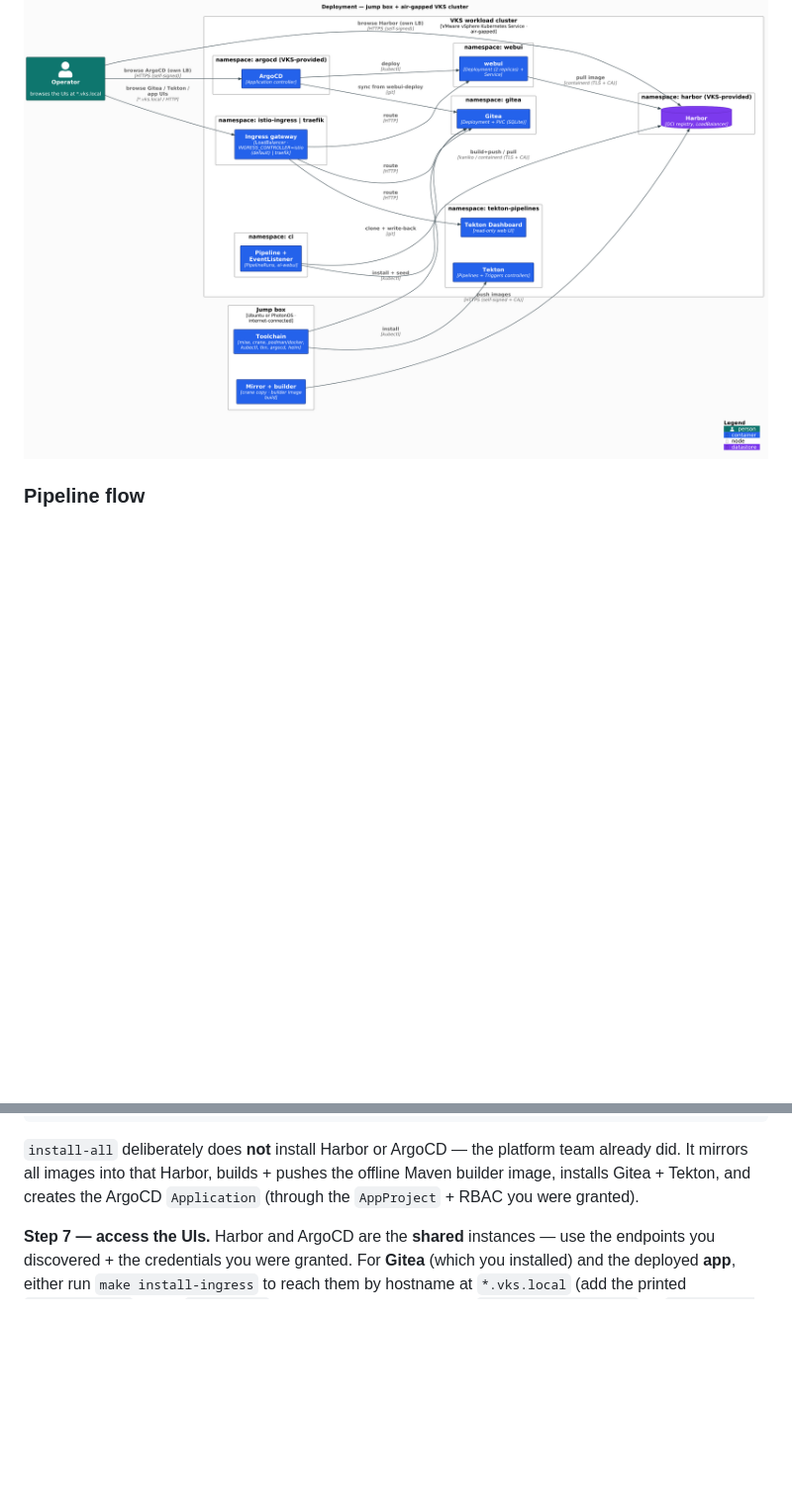
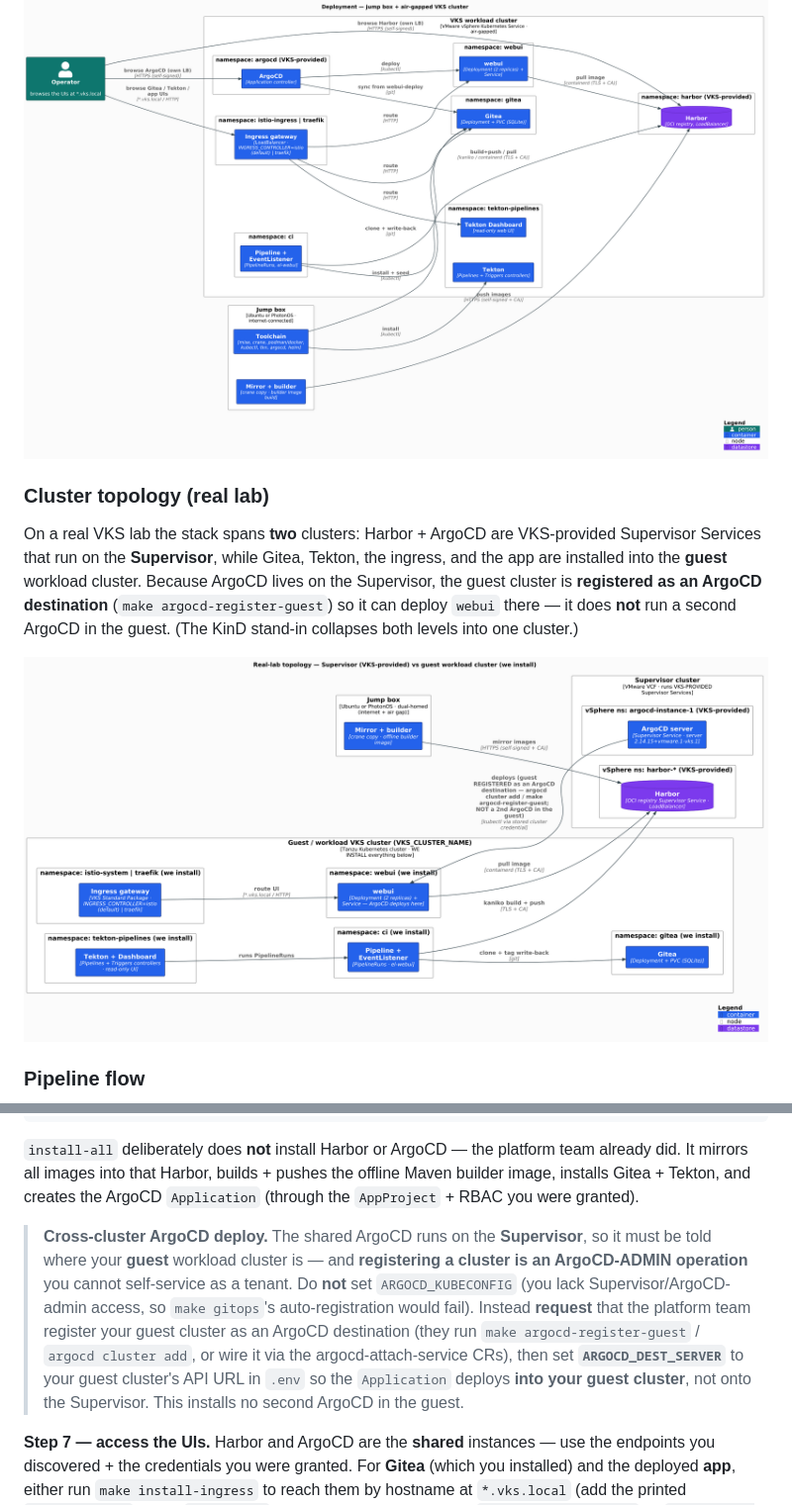
Before and after one commit to AndriyKalashnykov/vks-airgap-cicd, a Markdown page: README.md, 2 parts joined by grey strips. Shown at 99% size. Rendered like a GitHub page; pictures changed too: docs/diagrams/out/vks-topology.png (added); folded sections open; blank space fills up the shorter version.

Commit message:
docs: real-lab cross-cluster ArgoCD runbook + VKS namespace topology diagram (#122)
Add a C4 Deployment diagram (docs/diagrams/vks-topology.puml) of the real-lab
two-level topology: Harbor + ArgoCD as VKS-provided Supervisor Services on the
Supervisor, vs Gitea/Tekton/ingress/webui we install into the guest workload
cluster. Shows the cross-cluster deploy: ArgoCD (Supervisor) deploys into the
guest cluster once it is REGISTERED as an ArgoCD destination
(make argocd-register-guest), not a 2nd ArgoCD in the guest.

Wire vks-topology.puml into make diagrams + diagrams-check; render is complete
(2776x1436, within PLANTUML_LIMIT_SIZE) and drift-gate green.

README: embed the topology diagram in Architecture, and add a concise
cross-cluster ArgoCD note to BOTH real-lab scenarios near make gitops/install-all
(Scenario 1 admin: set ARGOCD_KUBECONFIG for auto-registration; Scenario 2
tenant: request registration + set ARGOCD_DEST_SERVER).

```diff
--- a/README.md
+++ b/README.md
@@ -249,6 +249,17 @@ image into Harbor; a `git push` then drives the whole CI/CD flow entirely inside
 ### Deployment
 
 <p align="center"><img src="docs/diagrams/out/deployment.png" alt="Deployment diagram" width="900"></p>
+
+### Cluster topology (real lab)
+
+On a real VKS lab the stack spans **two** clusters: Harbor + ArgoCD are VKS-provided
+Supervisor Services that run on the **Supervisor**, while Gitea, Tekton, the ingress, and
+the app are installed into the **guest** workload cluster. Because ArgoCD lives on the
+Supervisor, the guest cluster is **registered as an ArgoCD destination** (`make
+argocd-register-guest`) so it can deploy `webui` there — it does **not** run a second ArgoCD
+in the guest. (The KinD stand-in collapses both levels into one cluster.)
+
+<p align="center"><a href="docs/diagrams/out/vks-topology.png"><img src="docs/diagrams/out/vks-topology.png" alt="Real-lab namespace/cluster topology — Supervisor (VKS-provided Harbor + ArgoCD) vs the guest workload cluster we install into — click to enlarge" width="960"></a></p>
 
 ### Pipeline flow
 
@@ -1060,6 +1080,16 @@ make verify        # push a marked change → Tekton → Harbor → ArgoCD → l
 did. It mirrors all images into that Harbor, builds + pushes the offline Maven builder image,
 installs Gitea + Tekton, and creates the ArgoCD `Application` (through the `AppProject` + RBAC you
 were granted).
+
+> **Cross-cluster ArgoCD deploy.** The shared ArgoCD runs on the **Supervisor**, so it must be
+> told where your **guest** workload cluster is — and **registering a cluster is an ArgoCD-ADMIN
+> operation** you cannot self-service as a tenant. Do **not** set `ARGOCD_KUBECONFIG` (you lack
+> Supervisor/ArgoCD-admin access, so `make gitops`'s auto-registration would fail). Instead
+> **request** that the platform team register your guest cluster as an ArgoCD destination (they
+> run `make argocd-register-guest` / `argocd cluster add`, or wire it via the argocd-attach-service
+> CRs), then set **`ARGOCD_DEST_SERVER`** to your guest cluster's API URL in `.env` so the
+> `Application` deploys **into your guest cluster**, not onto the Supervisor. This installs no
+> second ArgoCD in the guest.
 
 **Step 7 — access the UIs.** Harbor and ArgoCD are the **shared** instances — use the endpoints
 you discovered + the credentials you were granted. For **Gitea** (which you installed) and the
```
Also changed, not shown: other parts of README.md (+9 -0 lines), 2 other files.
